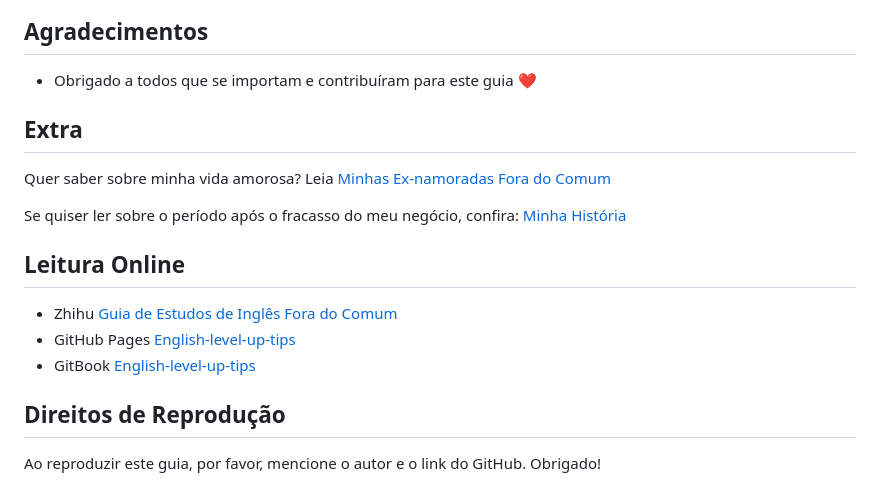
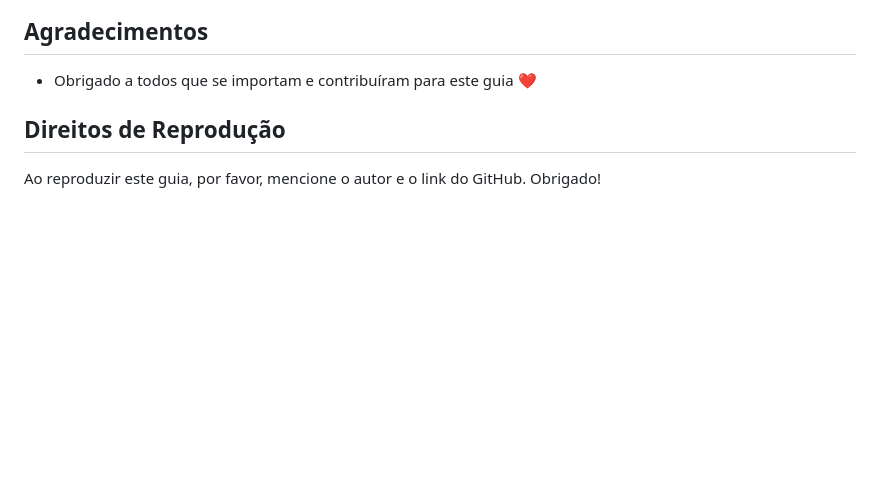
Before and after one commit to ivansouza/english-level-up-tips-pt-br, a Markdown page: README.md, the part around the change. Rendered like a GitHub page; blank space fills up the shorter version.

Commit message:
Remove seções Extra e Leitura Online de ambos os READMEs

```diff
--- a/README.md
+++ b/README.md
@@ -52,19 +52,6 @@ Se você quer transformar a IA em um verdadeiro acelerador do seu aprendizado de
 ## Agradecimentos
 
 - Obrigado a todos que se importam e contribuíram para este guia ❤️
-
-## Extra
-
-Quer saber sobre minha vida amorosa? Leia [Minhas Ex-namoradas Fora do Comum](https://github.com/byoungd/how-to-find-love)
-
-Se quiser ler sobre o período após o fracasso do meu negócio, confira: [Minha História](docs/threads/part-2/my-story.md)
-
-## Leitura Online
-
-- Zhihu [Guia de Estudos de Inglês Fora do Comum](https://zhuanlan.zhihu.com/p/444211376)
-- GitHub Pages [English-level-up-tips](https://byoungd.github.io/English-level-up-tips/#/)
-- GitBook [English-level-up-tips](https://babyyoung.gitbook.io/english-level-up-tips/)
-
 ## Direitos de Reprodução
 
 Ao reproduzir este guia, por favor, mencione o autor e o link do GitHub. Obrigado!
```
Also changed, not shown: docs/README.md (+0 -13 lines), docs/en/README.md (+0 -7 lines).
